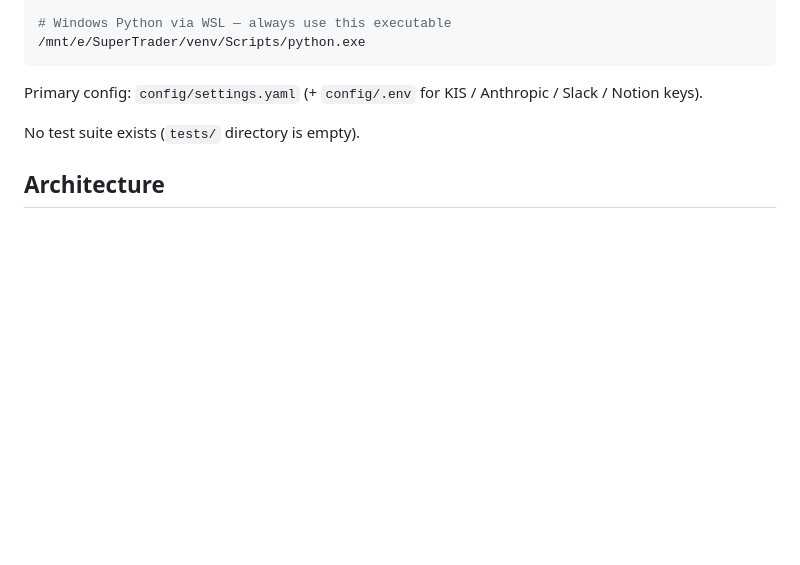
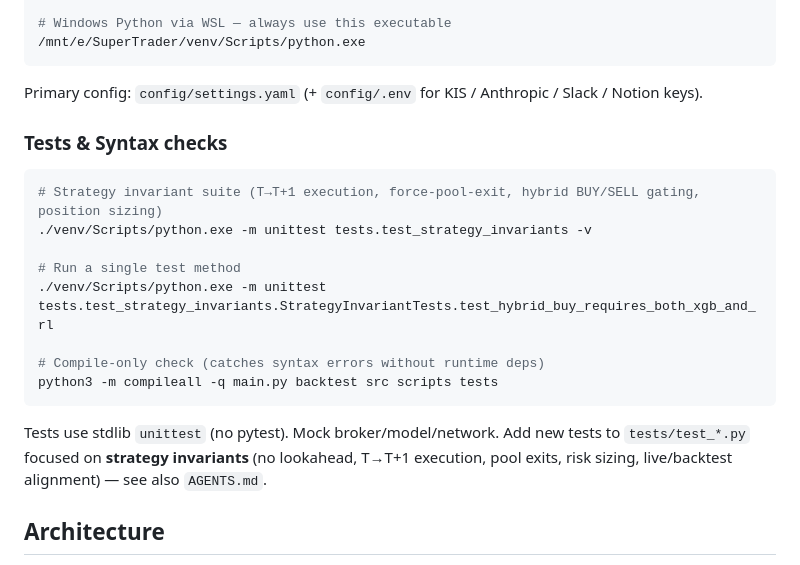
Before and after one commit to krjj21/SuperTrader, a Markdown page: CLAUDE.md, the part around the change. GitHub-like rendering; blank space fills up the shorter version.

Commit message:
CLAUDE.md: 테스트 스위트 명령어 추가 + AGENTS.md 참조
- "No test suite exists" 문구 정정 — tests/test_strategy_invariants.py 5개 케이스 존재 (5/5 PASS)
- unittest 실행 명령 + 단일 테스트 실행 + compileall 명령 추가
- 테스트 작성 가이드 (전략 invariants 중심) — AGENTS.md 와 일관성 유지

Co-Authored-By: Claude Opus 4.7 (1M context) <noreply@anthropic.com>

````diff
--- a/CLAUDE.md
+++ b/CLAUDE.md
@@ -57,7 +57,20 @@ python scripts/compare_factors.py
 
 Primary config: `config/settings.yaml` (+ `config/.env` for KIS / Anthropic / Slack / Notion keys).
 
-No test suite exists (`tests/` directory is empty).
+### Tests & Syntax checks
+
+```bash
+# Strategy invariant suite (T→T+1 execution, force-pool-exit, hybrid BUY/SELL gating, position sizing)
+./venv/Scripts/python.exe -m unittest tests.test_strategy_invariants -v
+
+# Run a single test method
+./venv/Scripts/python.exe -m unittest tests.test_strategy_invariants.StrategyInvariantTests.test_hybrid_buy_requires_both_xgb_and_rl
+
+# Compile-only check (catches syntax errors without runtime deps)
+python3 -m compileall -q main.py backtest src scripts tests
+```
+
+Tests use stdlib `unittest` (no pytest). Mock broker/model/network. Add new tests to `tests/test_*.py` focused on **strategy invariants** (no lookahead, T→T+1 execution, pool exits, risk sizing, live/backtest alignment) — see also `AGENTS.md`.
 
 ## Architecture
 
````
